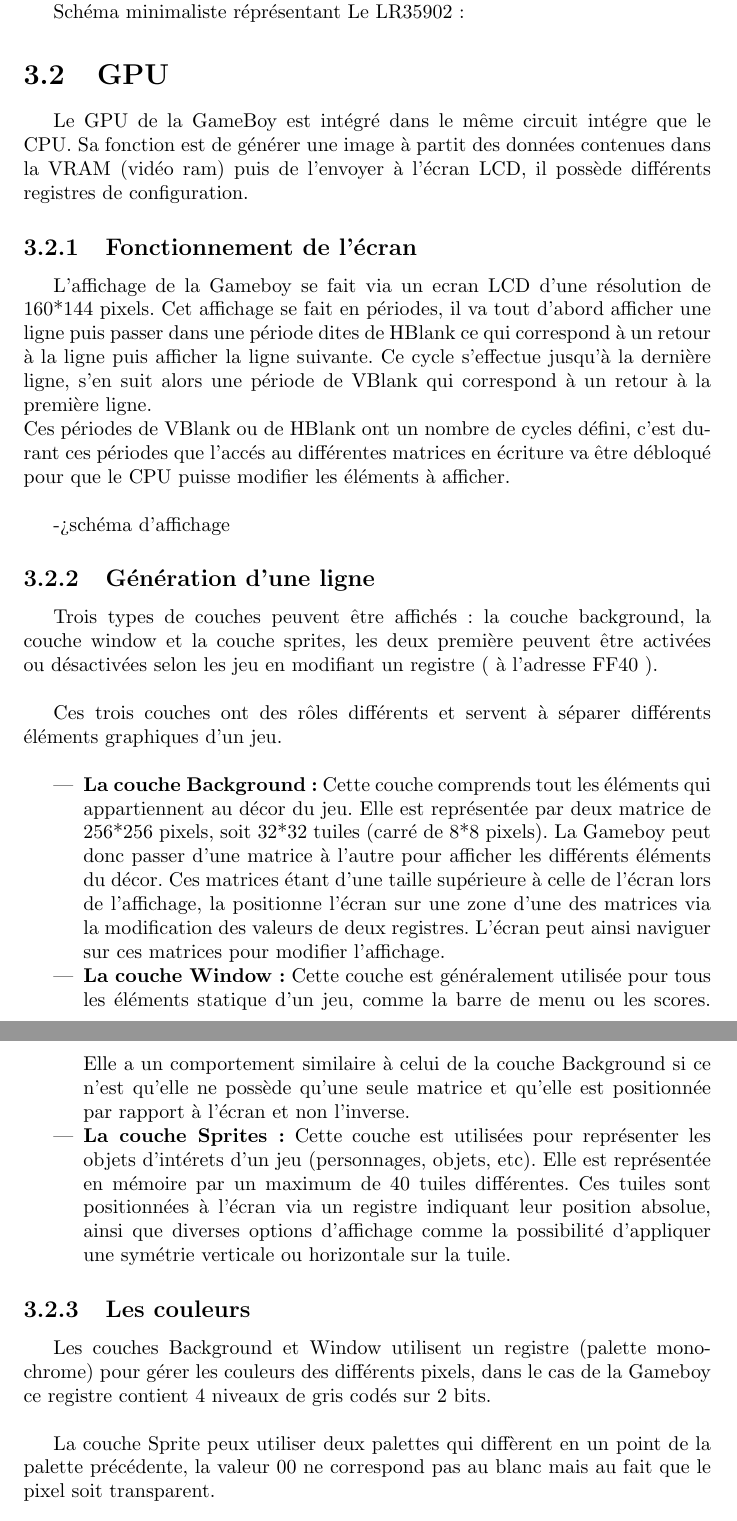
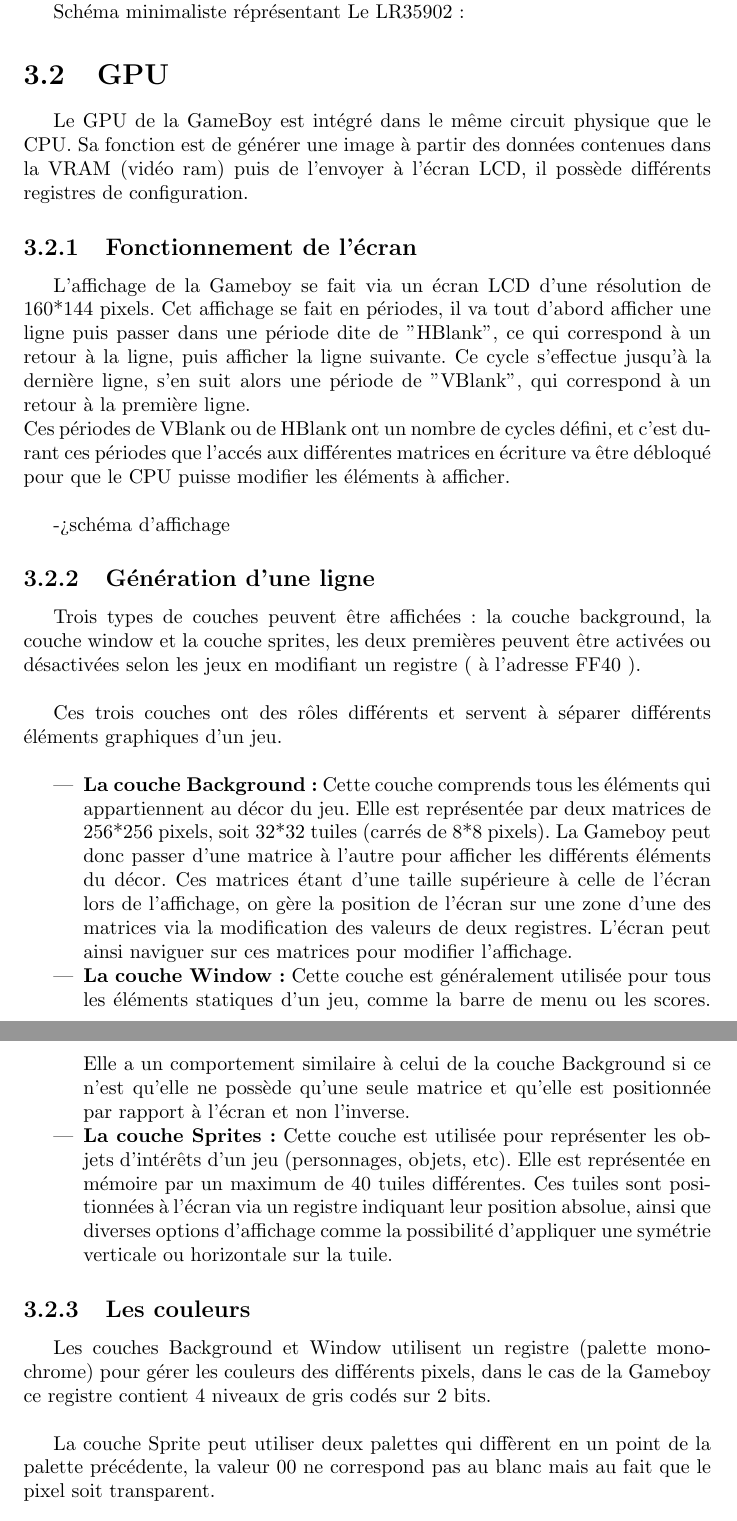
Before and after one commit to joakim-d/GroBoy, a LaTeX document (documents_TER/rapport.tex): two parts of pages 9 and 10 of 28, joined at a grey line, cut so that both start at the same text. Compiled offline with pdfLaTeX.

Commit message:
Correction fautes partie gpu

```diff
--- a/documents_TER/rapport.tex
+++ b/documents_TER/rapport.tex
@@ -131,45 +131,45 @@ Schéma minimaliste réprésentant Le LR35902:
 
 \section{GPU}
 
-Le GPU de la GameBoy est intégré dans le même circuit intégre que le CPU. Sa fonction est de générer une image à partit des données contenues dans la VRAM (vidéo ram) puis de l'envoyer à l'écran LCD, il possède différents registres de configuration.
+Le GPU de la GameBoy est intégré dans le même circuit physique que le CPU. Sa fonction est de générer une image à partir des données contenues dans la VRAM (vidéo ram) puis de l'envoyer à l'écran LCD, il possède différents registres de configuration.
 
 \subsection{Fonctionnement de l'écran}
 
-L'affichage de la Gameboy se fait via un ecran LCD d'une résolution de 160*144 pixels. Cet affichage se fait en périodes, il va tout d'abord afficher une ligne puis passer dans une période dites de HBlank ce qui correspond à un retour à la ligne puis afficher la ligne suivante. Ce cycle s'effectue jusqu'à la dernière ligne, s'en suit alors une période de VBlank qui correspond à un retour à la première ligne.\\
-Ces périodes de VBlank ou de HBlank ont un nombre de cycles défini, c'est
-durant ces périodes que l'accés au différentes matrices en écriture va être
+L'affichage de la Gameboy se fait via un écran LCD d'une résolution de 160*144 pixels. Cet affichage se fait en périodes, il va tout d'abord afficher une ligne puis passer dans une période dite de "HBlank", ce qui correspond à un retour à la ligne, puis afficher la ligne suivante. Ce cycle s'effectue jusqu'à la dernière ligne, s'en suit alors une période de "VBlank", qui correspond à un retour à la première ligne.\\
+Ces périodes de VBlank ou de HBlank ont un nombre de cycles défini, et c'est
+durant ces périodes que l'accés aux différentes matrices en écriture va être
 débloqué pour que le CPU puisse modifier les éléments à afficher.\\
 
 ->schéma d'affichage
 
 \subsection{Génération d'une ligne}
 
-Trois types de couches peuvent être affichés: la couche background, la couche
-window et la couche sprites, les deux première peuvent être activées ou
-désactivées selon les jeu en modifiant un registre ( à l'adresse FF40 ).\\
+Trois types de couches peuvent être affichées: la couche background, la couche
+window et la couche sprites, les deux premières peuvent être activées ou
+désactivées selon les jeux en modifiant un registre ( à l'adresse FF40 ).\\
 
 Ces trois couches ont des rôles différents et servent à séparer différents
 éléments graphiques d'un jeu.\\
 
 \begin{itemize}
 \item \textbf{La couche Background:}
-	Cette couche comprends tout les éléments qui appartiennent au décor du
-jeu. Elle est représentée par deux matrice de 256*256 pixels, soit 32*32
-tuiles (carré de 8*8 pixels). La Gameboy peut donc passer d'une matrice à
+	Cette couche comprends tous les éléments qui appartiennent au décor du
+jeu. Elle est représentée par deux matrices de 256*256 pixels, soit 32*32
+tuiles (carrés de 8*8 pixels). La Gameboy peut donc passer d'une matrice à
 l'autre pour afficher les différents éléments du décor. Ces matrices étant
-d'une taille supérieure à celle de l'écran lors de l'affichage, la positionne
+d'une taille supérieure à celle de l'écran lors de l'affichage, on gère la position de
 l'écran sur une zone d'une des matrices via la modification des valeurs de
 deux registres. L'écran peut ainsi naviguer sur ces matrices pour modifier
 l'affichage.
 
 \item \textbf{La couche Window:}
-	Cette couche est généralement utilisée pour tous les éléments statique
+	Cette couche est généralement utilisée pour tous les éléments statiques
 d'un jeu, comme la barre de menu ou les scores. Elle a un comportement
 similaire à celui de la couche Background si ce n'est qu'elle ne possède qu'une seule
 matrice et qu'elle est positionnée par rapport à l'écran et non l'inverse.
 
 \item \textbf{La couche Sprites:}
-	Cette couche est utilisées pour représenter les objets d'intérets d'un
+	Cette couche est utilisée pour représenter les objets d'intérêts d'un
 jeu (personnages, objets, etc). Elle est représentée en mémoire par un maximum
 de 40 tuiles différentes. Ces tuiles sont positionnées à l'écran via un registre indiquant leur position absolue, ainsi que diverses options d'affichage comme la possibilité d'appliquer une symétrie verticale ou horizontale sur la tuile.
 \end{itemize}
@@ -180,7 +180,7 @@ Les couches Background et Window utilisent un registre (palette monochrome) pour
 couleurs des différents pixels, dans le cas de la Gameboy ce registre contient
 4 niveaux de gris codés sur 2 bits.\\
 
-La couche Sprite peux utiliser deux palettes qui diffèrent en un point de la
+La couche Sprite peut utiliser deux palettes qui diffèrent en un point de la
 palette précédente, la valeur 00 ne correspond pas au blanc mais au fait que
 le pixel soit transparent.
 
```
